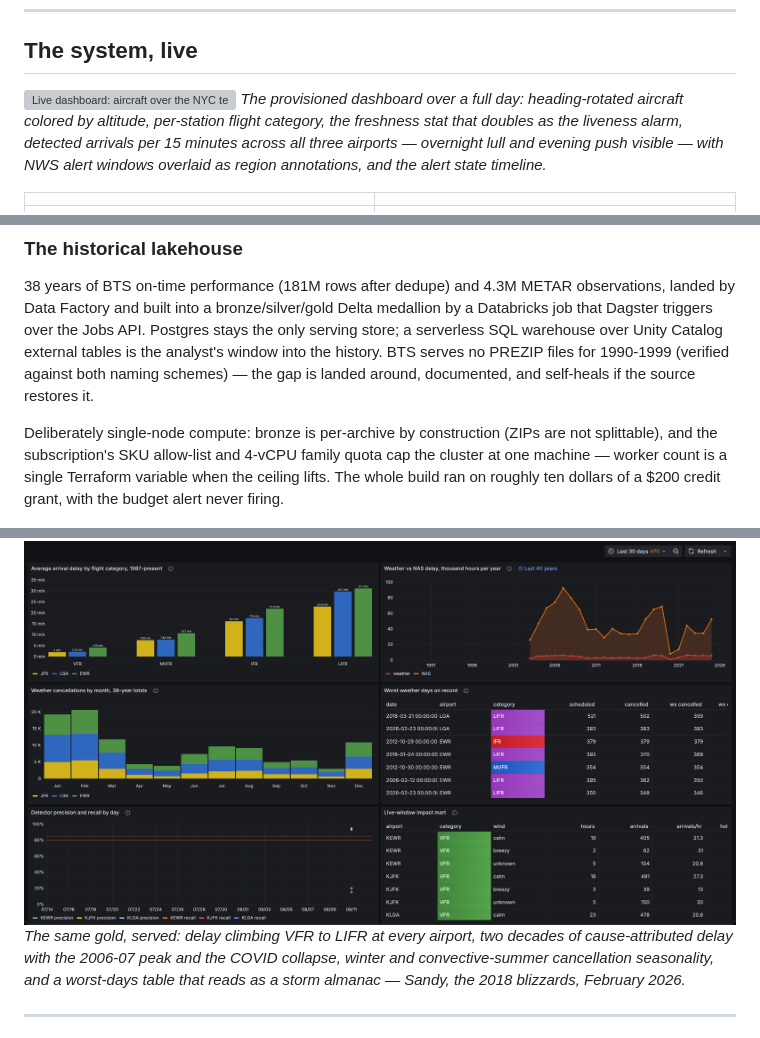
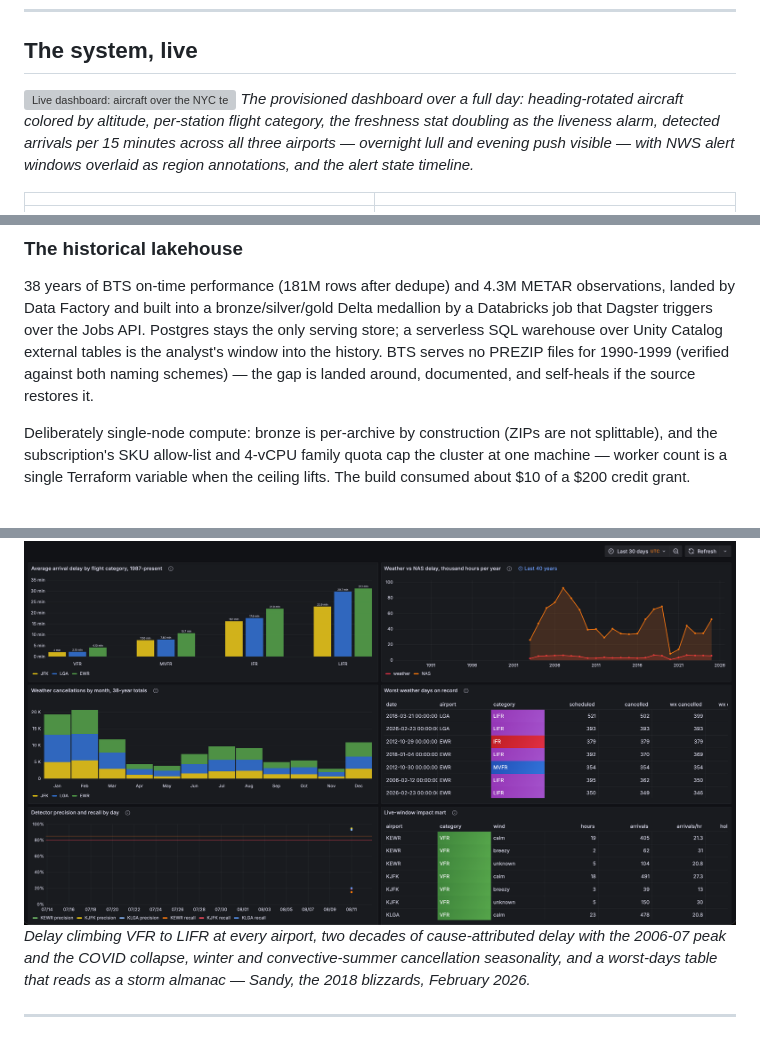
Before and after one commit to gil10101/skynyc, a Markdown page: README.md, 3 parts joined by grey strips. Rendered like a GitHub page; grey boxes are pictures that could not be loaded.

```diff
--- a/README.md
+++ b/README.md
@@ -26,7 +26,7 @@ is the point.
 ## The system, live
 
 ![Live dashboard: aircraft over the NYC terminal area, per-station conditions, pipeline freshness, 24 hours of detected arrivals with NWS alert overlays, and alert state per airport](assets/img/grafana-live-dashboard.png)
-*The provisioned dashboard over a full day: heading-rotated aircraft colored by altitude, per-station flight category, the freshness stat that doubles as the liveness alarm, detected arrivals per 15 minutes across all three airports — overnight lull and evening push visible — with NWS alert windows overlaid as region annotations, and the alert state timeline.*
+*The provisioned dashboard over a full day: heading-rotated aircraft colored by altitude, per-station flight category, the freshness stat doubling as the liveness alarm, detected arrivals per 15 minutes across all three airports — overnight lull and evening push visible — with NWS alert windows overlaid as region annotations, and the alert state timeline.*
 
 | | |
 |---|---|
@@ -54,7 +54,6 @@ schemes) — the gap is landed around, documented, and self-heals if the source
 Deliberately single-node compute: bronze is per-archive by construction (ZIPs are not
 splittable), and the subscription's SKU allow-list and 4-vCPU family quota cap the cluster
 at one machine — worker count is a single Terraform variable when the ceiling lifts. The
-whole build ran on roughly ten dollars of a $200 credit grant, with the budget alert never
-firing.
+build consumed about $10 of a $200 credit grant.
 
 ![Databricks multi-task run: bronze, silver, gold all green with durations](assets/img/databricks-run-dag.png)
@@ -69,7 +68,7 @@ jobs write governed paths, not catalog tables.*
 | ![SQL editor: arrival delay by flight category over 38 years, sub-second on serverless](assets/img/databricks-sql-thesis.png) *The thesis in one query, 0.8s on the serverless warehouse: average arrival delay runs 8-14x higher on LIFR days than VFR days at all three airports* | ![Unity Catalog: external Delta tables over the lake with full schema](assets/img/databricks-catalog.png) *The governed window: external tables over the same Delta paths the jobs write — the warehouse's only route to the lake* |
 
 ![Analytics dashboard: arrival delay staircase by flight category per airport, weather vs NAS delay by year, 38-year cancellation seasonality, and the worst weather days on record](assets/img/skynyc-analytics.png)
-*The same gold, served: delay climbing VFR to LIFR at every airport, two decades
+*Delay climbing VFR to LIFR at every airport, two decades
 of cause-attributed delay with the 2006-07 peak and the COVID collapse, winter
 and convective-summer cancellation seasonality, and a worst-days table that reads
 as a storm almanac — Sandy, the 2018 blizzards, February 2026.*
```
Also changed, not shown: other parts of README.md (+12 -16 lines).
